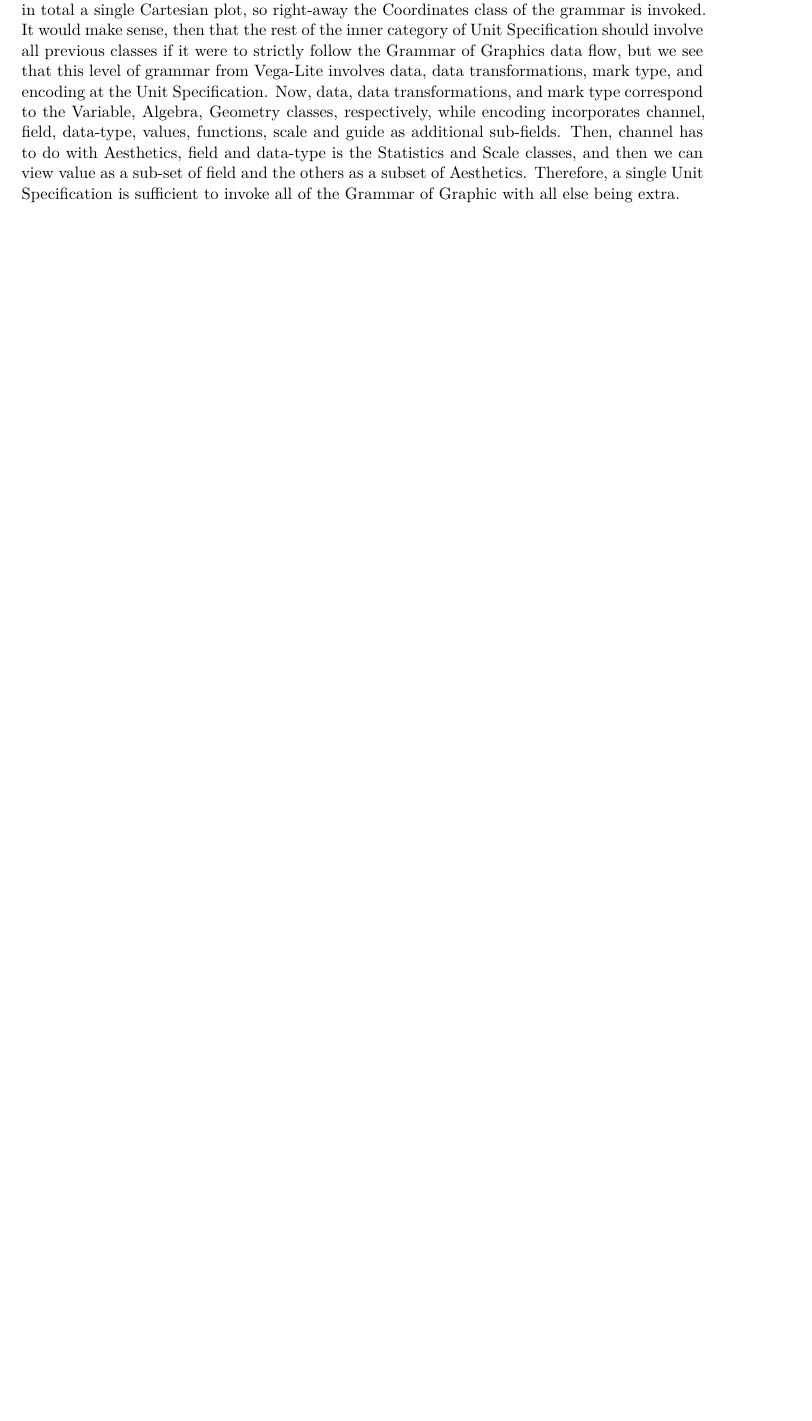
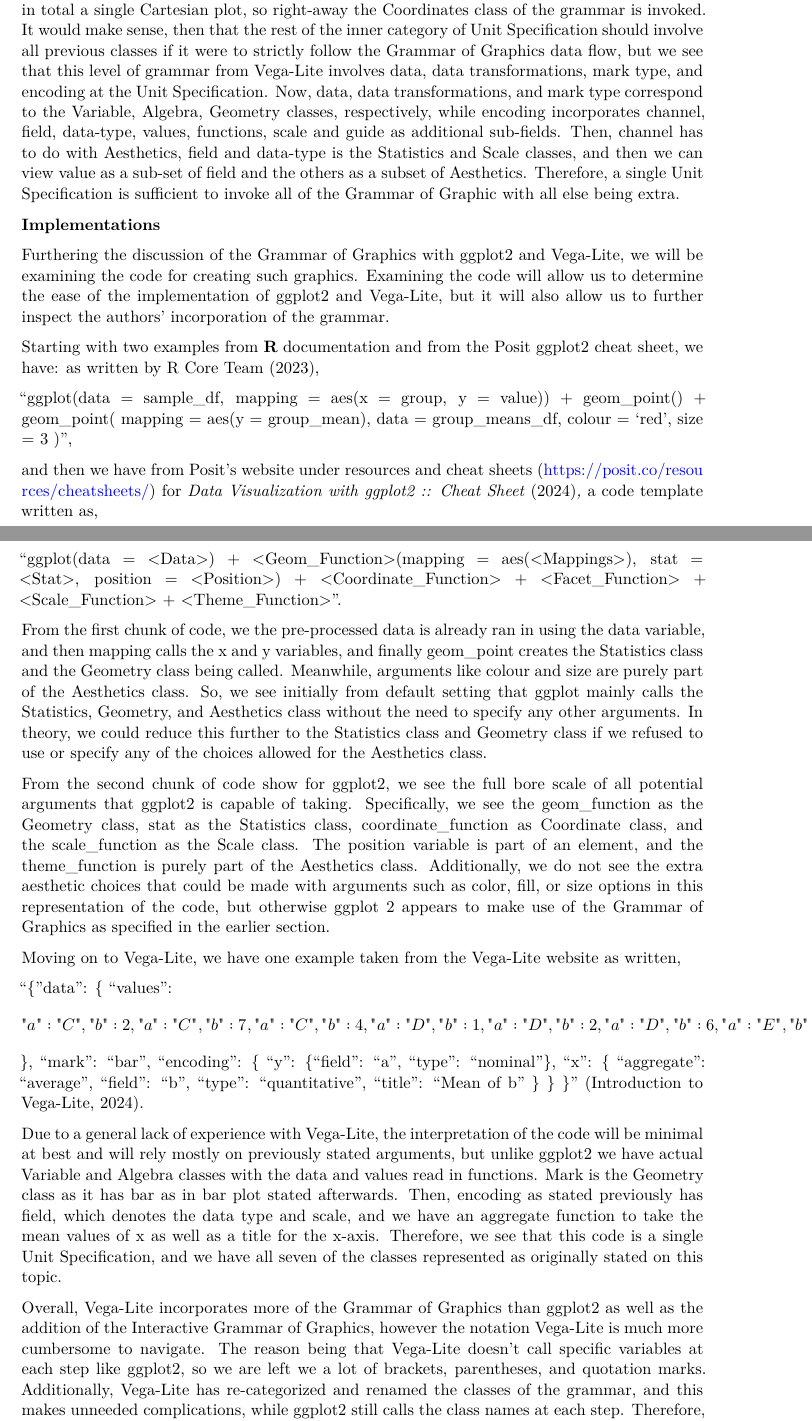
Before and after one commit to aschram2/Stat-992, a Quarto document (Research Paper 1.qmd): part of page 4 of 5 before the commit and two parts of pages 4 and 5 of 6 after it, the two joined at a grey line, cut so that both start at the same text, the shorter picture padded with empty space. Rendered offline with R 4.5, knitr and Pandoc in place of Quarto, then LaTeX, with nearby package versions.

Commit message:
hopefully last commit

```diff
--- a/Research Paper 1.qmd
+++ b/Research Paper 1.qmd
@@ -49,6 +49,30 @@ Vega-Lite differs quite a bit from ggplot2 in that it is supposed to incorporate
 
 Starting with Unit Specification as reported by Satyanarayan *et al* (2017), a single unit creates in total a single Cartesian plot, so right-away the Coordinates class of the grammar is invoked. It would make sense, then that the rest of the inner category of Unit Specification should involve all previous classes if it were to strictly follow the Grammar of Graphics data flow, but we see that this level of grammar from Vega-Lite involves data, data transformations, mark type, and encoding at the Unit Specification. Now, data, data transformations, and mark type correspond to the Variable, Algebra, Geometry classes, respectively, while encoding incorporates channel, field, data-type, values, functions, scale and guide as additional sub-fields. Then, channel has to do with Aesthetics, field and data-type is the Statistics and Scale classes, and then we can view value as a sub-set of field and the others as a subset of Aesthetics. Therefore, a single Unit Specification is sufficient to invoke all of the Grammar of Graphic with all else being extra.
 
+**Implementations**
+
+Furthering the discussion of the Grammar of Graphics with ggplot2 and Vega-Lite, we will be examining the code for creating such graphics. Examining the code will allow us to determine the ease of the implementation of ggplot2 and Vega-Lite, but it will also allow us to further inspect the authors' incorporation of the grammar.
+
+Starting with two examples from **R** documentation and from the Posit ggplot2 cheat sheet, we have: as written by R Core Team (2023),
+
+"ggplot(data = sample_df, mapping = aes(x = group, y = value)) + geom_point() + geom_point( mapping = aes(y = group_mean), data = group_means_df, colour = 'red', size = 3 )",
+
+and then we have from Posit's website under resources and cheat sheets (<https://posit.co/resources/cheatsheets/>) for *Data Visualization with ggplot2 :: Cheat Sheet* (2024)*,* a code template written as,
+
+"ggplot(data = \<Data\>) + \<Geom_Function\>(mapping = aes(\<Mappings\>), stat = \<Stat\>, position = \<Position\>) + \<Coordinate_Function\> + \<Facet_Function\> + \<Scale_Function\> + \<Theme_Function\>".
+
+From the first chunk of code, we the pre-processed data is already ran in using the data variable, and then mapping calls the x and y variables, and finally geom_point creates the Statistics class and the Geometry class being called. Meanwhile, arguments like colour and size are purely part of the Aesthetics class. So, we see initially from default setting that ggplot mainly calls the Statistics, Geometry, and Aesthetics class without the need to specify any other arguments. In theory, we could reduce this further to the Statistics class and Geometry class if we refused to use or specify any of the choices allowed for the Aesthetics class.
+
+From the second chunk of code show for ggplot2, we see the full bore scale of all potential arguments that ggplot2 is capable of taking. Specifically, we see the geom_function as the Geometry class, stat as the Statistics class, coordinate_function as Coordinate class, and the scale_function as the Scale class. The position variable is part of an element, and the theme_function is purely part of the Aesthetics class. Additionally, we do not see the extra aesthetic choices that could be made with arguments such as color, fill, or size options in this representation of the code, but otherwise ggplot 2 appears to make use of the Grammar of Graphics as specified in the earlier section.
+
+Moving on to Vega-Lite, we have one example taken from the Vega-Lite website as written,
+
+"{ "data": { "values": \[ {"a": "C", "b": 2}, {"a": "C", "b": 7}, {"a": "C", "b": 4}, {"a": "D", "b": 1}, {"a": "D", "b": 2}, {"a": "D", "b": 6}, {"a": "E", "b": 8}, {"a": "E", "b": 4}, {"a": "E", "b": 7} \] }, "mark": "bar", "encoding": { "y": {"field": "a", "type": "nominal"}, "x": { "aggregate": "average", "field": "b", "type": "quantitative", "title": "Mean of b" } } }" (Introduction to Vega-Lite, 2024).
+
+Due to a general lack of experience with Vega-Lite, the interpretation of the code will be minimal at best and will rely mostly on previously stated arguments, but unlike ggplot2 we have actual Variable and Algebra classes with the data and values read in functions. Mark is the Geometry class as it has bar as in bar plot stated afterwards. Then, encoding as stated previously has field, which denotes the data type and scale, and we have an aggregate function to take the mean values of x as well as a title for the x-axis. Therefore, we see that this code is a single Unit Specification, and we have all seven of the classes represented as originally stated on this topic.
+
+Overall, Vega-Lite incorporates more of the Grammar of Graphics than ggplot2 as well as the addition of the Interactive Grammar of Graphics, however the notation Vega-Lite is much more cumbersome to navigate. The reason being that Vega-Lite doesn't call specific variables at each step like ggplot2, so we are left we a lot of brackets, parentheses, and quotation marks. Additionally, Vega-Lite has re-categorized and renamed the classes of the grammar, and this makes unneeded complications, while ggplot2 still calls the class names at each step. Therefore, even though ggplot2 skips some grammar classes, we find that is more true to the original Grammar of Graphics.
+
 **Additions to the Minimal Grammar**
 
 Throughout this paper, we discussed and defined the seven orthogonal classes of the Grammar of Graphics, the minimal amount of language required to make a graphic, and two programs that incorporate the Grammar of Graphics. Recall, we defined the minimum cases to form a statistical graphic as the Statistic, Geometry, and Aesthetics classes, however this incredibly limiting, so we should also include the Coordinate class to specify the plotting dimensions. With these four classes, we can now define this as our minimal grammar.
```
Also changed, not shown: Research-Paper-1.pdf, Research Paper 1.qmd (4 more changed lines).
